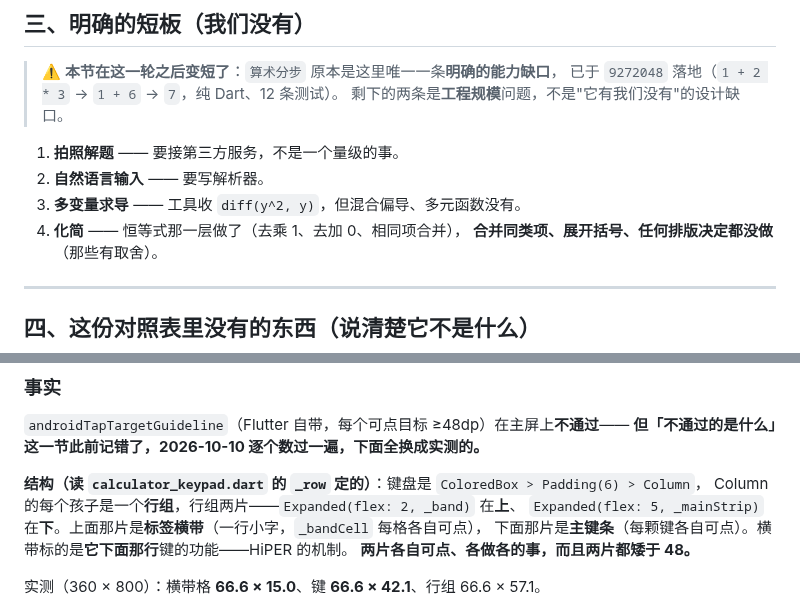
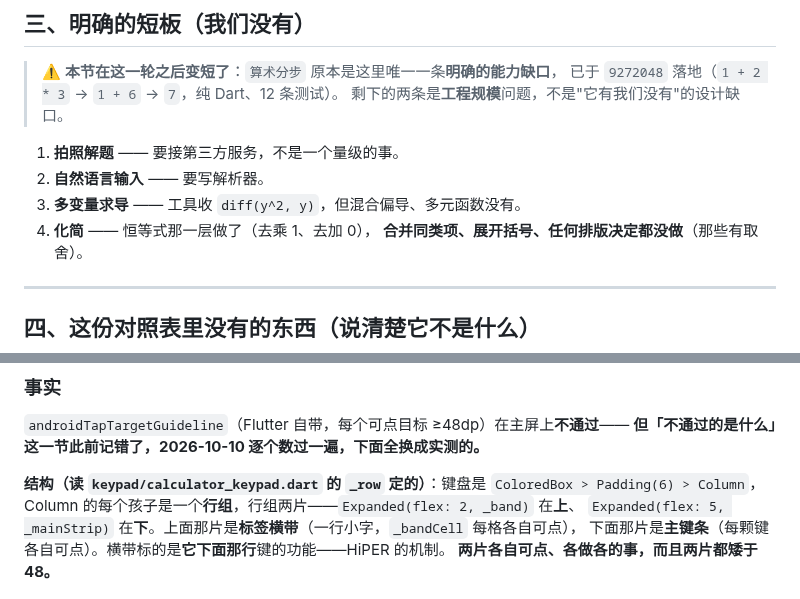
Before and after one commit to NekoRain404/NekoCalc, a Markdown page: docs/comparison-with-hiper.md, 2 parts joined by grey strips. Rendered like a GitHub page.

```diff
--- a/docs/comparison-with-hiper.md
+++ b/docs/comparison-with-hiper.md
@@ -78,7 +78,7 @@ HiPER 的分步是**十进制 / 表达式模式**的（把 `1+2×3` 拆成"先
 1. **拍照解题** —— 要接第三方服务，不是一个量级的事。
 2. **自然语言输入** —— 要写解析器。
 4. **多变量求导** —— 工具收 `diff(y^2, y)`，但混合偏导、多元函数没有。
-5. **化简** —— 恒等式那一层做了（去乘 1、去加 0、相同项合并），
+5. **化简** —— 恒等式那一层做了（去乘 1、去加 0），
    **合并同类项、展开括号、任何排版决定都没做**（那些有取舍）。
 
 ---
@@ -426,7 +426,7 @@ try {
 `androidTapTargetGuideline`（Flutter 自带，每个可点目标 ≥48dp）在主屏上**不通过**——
 **但「不通过的是什么」这一节此前记错了，2026-10-10 逐个数过一遍，下面全换成实测的。**
 
-**结构（读 `calculator_keypad.dart` 的 `_row` 定的）**：键盘是 `ColoredBox > Padding(6) > Column`，
+**结构（读 `keypad/calculator_keypad.dart` 的 `_row` 定的）**：键盘是 `ColoredBox > Padding(6) > Column`，
 Column 的每个孩子是一个**行组**，行组两片——`Expanded(flex: 2, _band)` 在**上**、
 `Expanded(flex: 5, _mainStrip)` 在**下**。上面那片是**标签横带**（一行小字，`_bandCell` 每格各自可点），
 下面那片是**主键条**（每颗键各自可点）。横带标的是**它下面那行**键的功能——HiPER 的机制。
```
Also changed, not shown: other parts of docs/comparison-with-hiper.md (+8 -8 lines).
